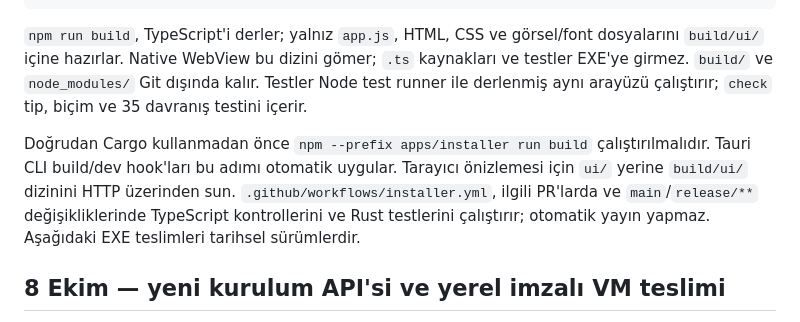
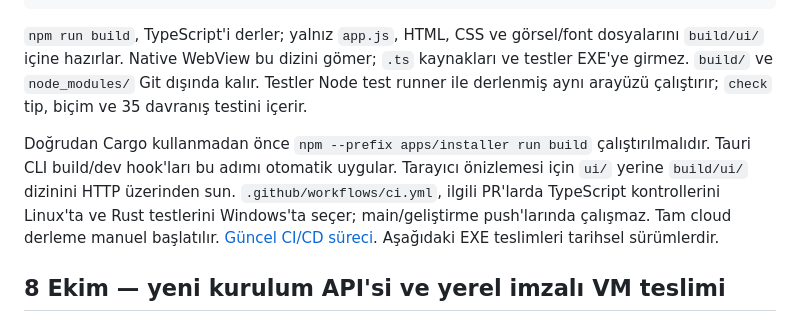
Before and after one commit to burakburaq/Bootstrapper, a Markdown page: README.md, the part around the change. Rendered like a GitHub page.

```diff
--- a/README.md
+++ b/README.md
@@ -13,7 +13,7 @@ npm --prefix apps/installer run check
 
 `npm run build`, TypeScript'i derler; yalnız `app.js`, HTML, CSS ve görsel/font dosyalarını `build/ui/` içine hazırlar. Native WebView bu dizini gömer; `.ts` kaynakları ve testler EXE'ye girmez. `build/` ve `node_modules/` Git dışında kalır. Testler Node test runner ile derlenmiş aynı arayüzü çalıştırır; `check` tip, biçim ve 35 davranış testini içerir.
 
-Doğrudan Cargo kullanmadan önce `npm --prefix apps/installer run build` çalıştırılmalıdır. Tauri CLI build/dev hook'ları bu adımı otomatik uygular. Tarayıcı önizlemesi için `ui/` yerine `build/ui/` dizinini HTTP üzerinden sun. `.github/workflows/installer.yml`, ilgili PR'larda ve `main`/`release/**` değişikliklerinde TypeScript kontrollerini ve Rust testlerini çalıştırır; otomatik yayın yapmaz. Aşağıdaki EXE teslimleri tarihsel sürümlerdir.
+Doğrudan Cargo kullanmadan önce `npm --prefix apps/installer run build` çalıştırılmalıdır. Tauri CLI build/dev hook'ları bu adımı otomatik uygular. Tarayıcı önizlemesi için `ui/` yerine `build/ui/` dizinini HTTP üzerinden sun. `.github/workflows/ci.yml`, ilgili PR'larda TypeScript kontrollerini Linux'ta ve Rust testlerini Windows'ta seçer; main/geliştirme push'larında çalışmaz. Tam cloud derleme manuel başlatılır. [Güncel CI/CD süreci](../../docs/planlama/ci-cd.md). Aşağıdaki EXE teslimleri tarihsel sürümlerdir.
 
 ## 8 Ekim — yeni kurulum API'si ve yerel imzalı VM teslimi
 
```
Also changed, not shown: updates/README.md (+1 -1 lines).
